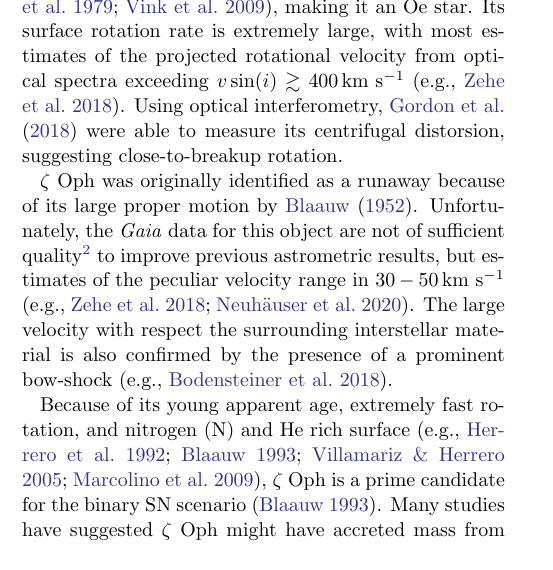
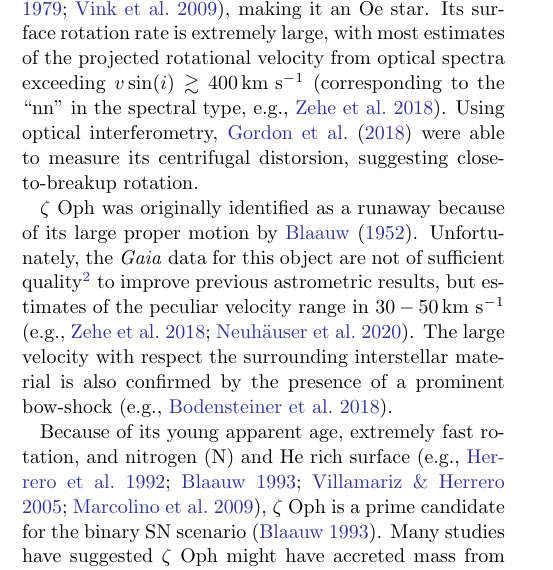
Before and after one commit to mathren/zeta_oph, a LaTeX paper (manuscript/zeta_ophiuchi.tex): part of one column of page 2 of 16, cut so that both start at the same text. The pictures show the PDF file manuscript/zeta_ophiuchi.pdf that the author committed with the source.

Commit message:
added explanation of "nn" next to 400km/s

```diff
--- a/manuscript/zeta_ophiuchi.tex
+++ b/manuscript/zeta_ophiuchi.tex
@@ -163,7 +163,8 @@ references therein]{neuhauser:20}, and a spectral type O9.5{\rm IVnn}
 \citep{walker:79, vink:09}, making it an Oe star. Its surface rotation
 rate is extremely large, with most estimates of the projected
 rotational velocity from optical spectra exceeding
-$v\sin(i)\gtrsim 400\,\kms$ \citep[e.g.,][]{zehe:18}. Using optical
+$v\sin(i)\gtrsim 400\,\kms$ \citep[corresponding to the ``nn'' in the
+spectral type, e.g.,][]{zehe:18}. Using optical
 interferometry, \cite{gordon:18} were able to measure its centrifugal
 distorsion, suggesting close-to-breakup rotation.
 
```
Also changed, not shown: manuscript/zeta_ophiuchi.pdf, manuscript/zeta_ophiuchi.tex (2 more changed lines).
